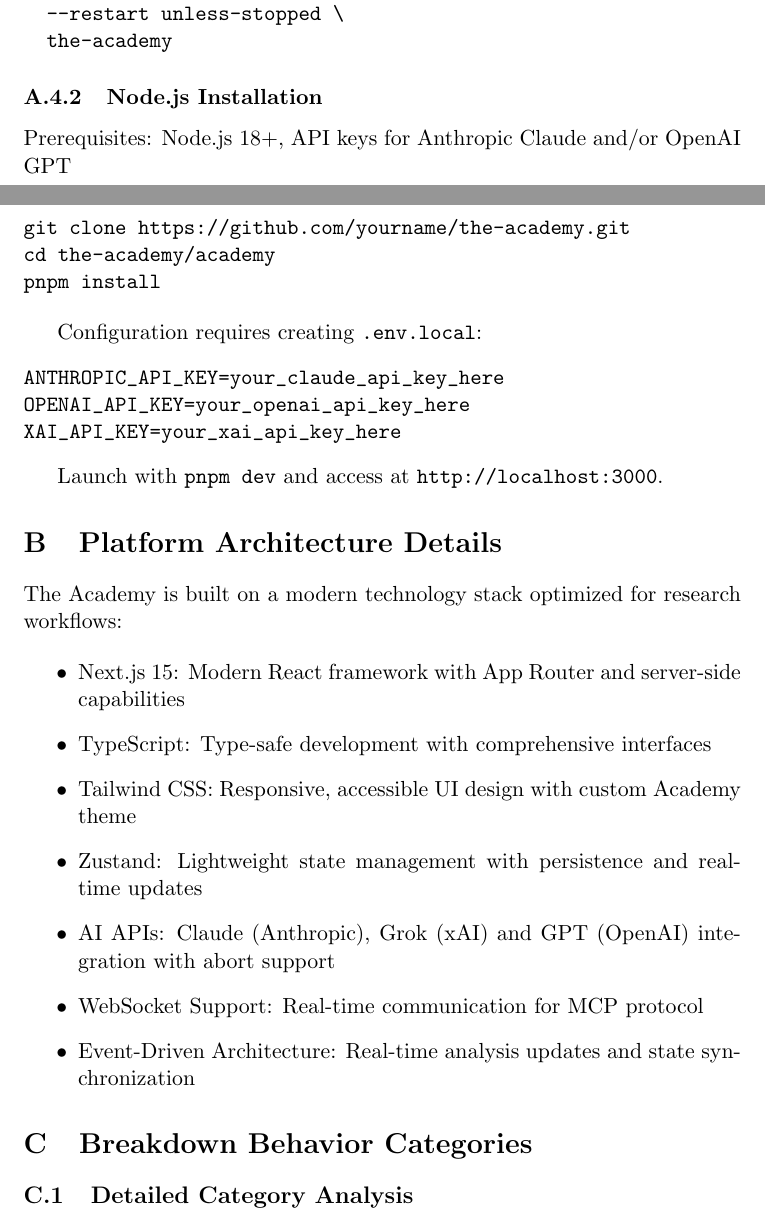
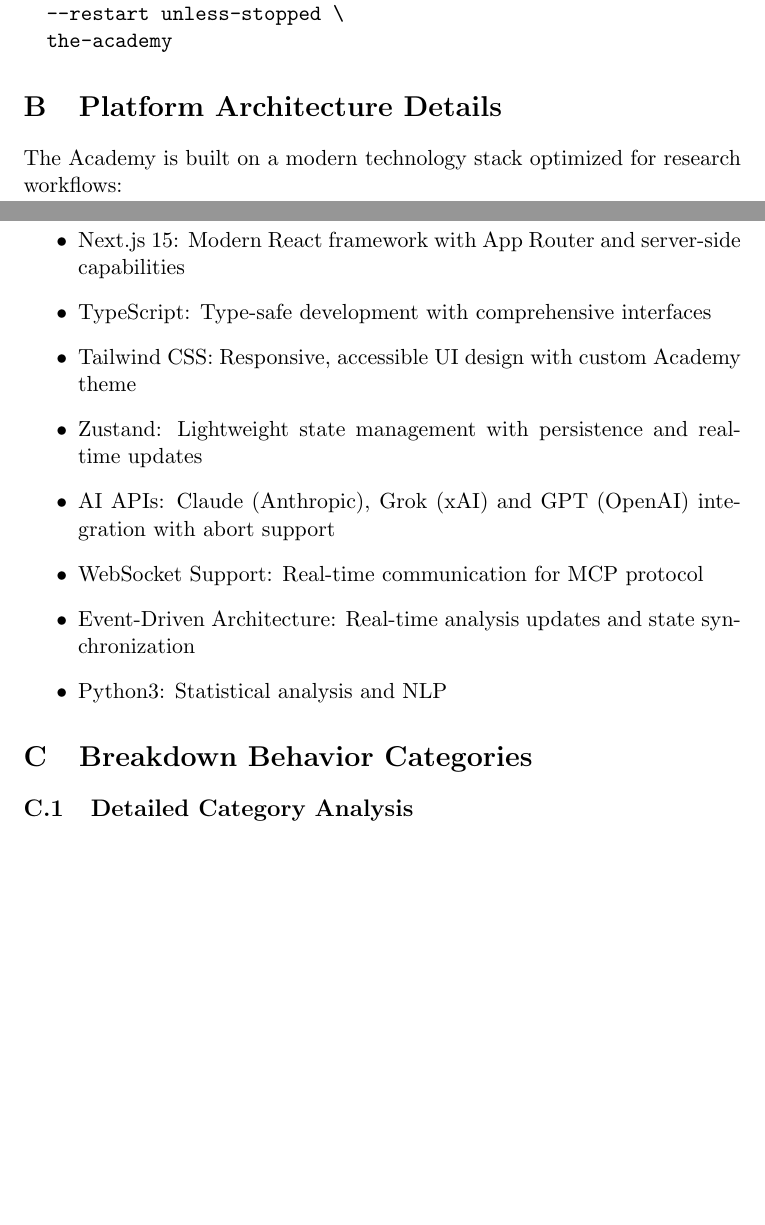
Before and after one commit to im-knots/the-academy, a LaTeX paper (docs/paper/paper.tex): two parts of pages 29 and 30 of 35 before the commit and two parts of pages 29 and 30 of 34 after it, joined at a grey line, cut so that both start at the same text, the shorter picture padded with empty space. Compiled offline with pdfLaTeX.

Commit message:
update paper

```diff
--- a/docs/paper/paper.tex
+++ b/docs/paper/paper.tex
@@ -52,7 +52,7 @@
 \newcommand{\exponedataPeerPressurePercentage}{88.5\%}
 \newcommand{\exponedataBidirectionalPercentage}{80.8\%}
 \newcommand{\exponedataQuestionCorrelation}{0.819}
-\newcommand{\exponedataQuestionPValue}{p<0.001}
+\newcommand{\exponedataQuestionPValue}{p\textless0.001}
 \newcommand{\exponedataBidirectionalPValue}{p=0.146}
 
 % Behavioral category prevalences
@@ -865,24 +865,6 @@
   the-academy
 \end{verbatim}
 
-\subsubsection{Node.js Installation}
-Prerequisites: Node.js 18+, API keys for Anthropic Claude and/or OpenAI GPT
-
-\begin{verbatim}
-git clone https://github.com/yourname/the-academy.git
-cd the-academy/academy
-pnpm install
-\end{verbatim}
-
-Configuration requires creating \texttt{.env.local}:
-\begin{verbatim}
-ANTHROPIC_API_KEY=your_claude_api_key_here
-OPENAI_API_KEY=your_openai_api_key_here
-XAI_API_KEY=your_xai_api_key_here
-\end{verbatim}
-
-Launch with \texttt{pnpm dev} and access at \texttt{http://localhost:3000}.
-
 \section{Platform Architecture Details}
 \label{app:architecture}
 
@@ -896,6 +878,7 @@
     \item AI APIs: Claude (Anthropic), Grok (xAI) and GPT (OpenAI) integration with abort support
     \item WebSocket Support: Real-time communication for MCP protocol
     \item Event-Driven Architecture: Real-time analysis updates and state synchronization
+    \item Python3: Statistical analysis and NLP
 \end{itemize}
 
 \section{Breakdown Behavior Categories}
```
Also changed, not shown: docs/paper/paper.tex (40 more changed lines).
